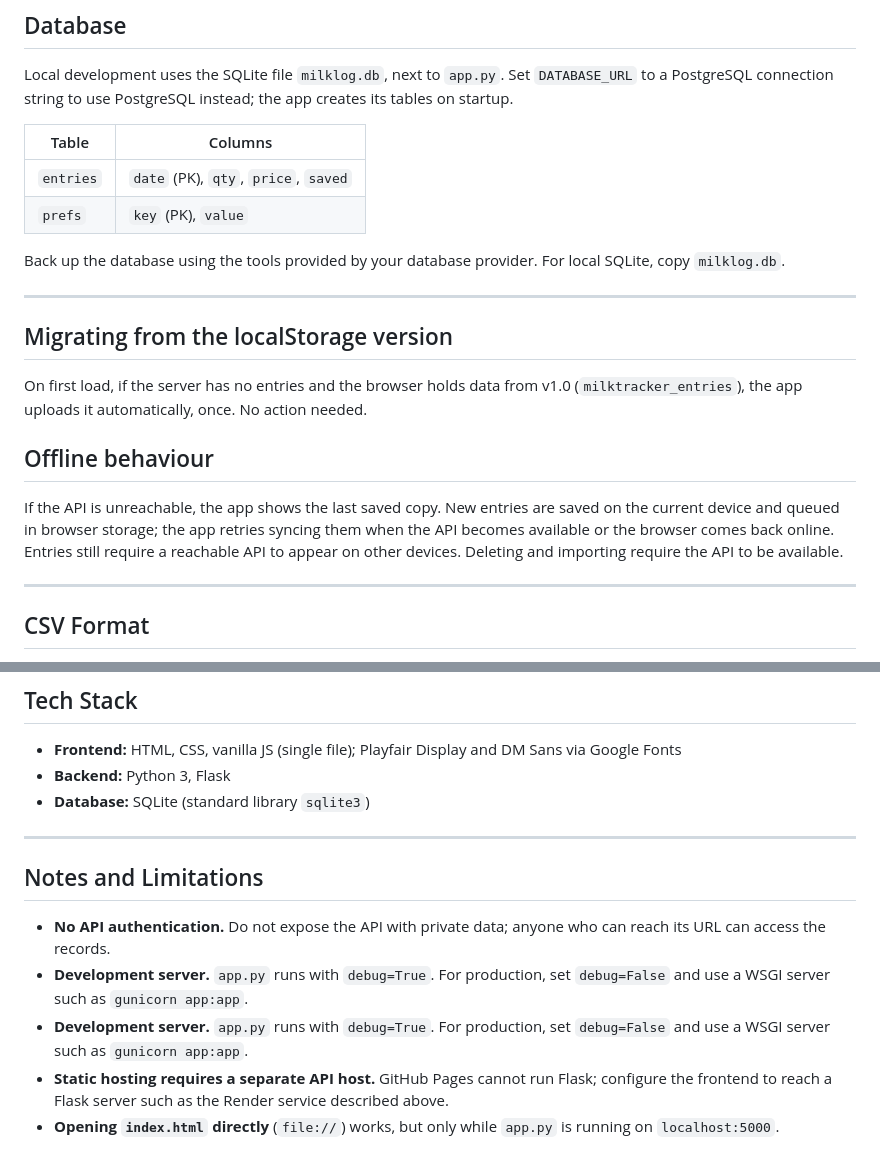
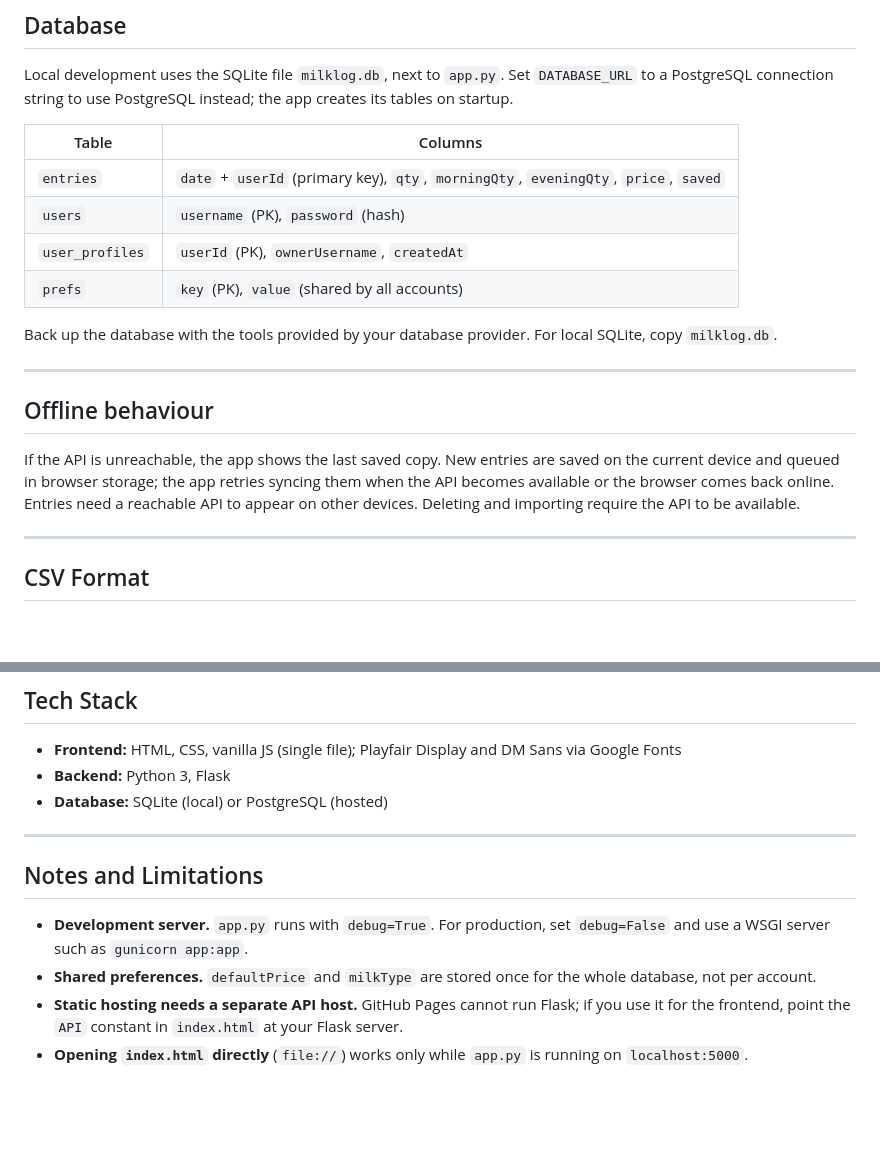
Before and after one commit to rukminilahari3-source/milk-tracker, a Markdown page: README.md, 2 parts joined by grey strips. Rendered like a GitHub page; blank space fills up the shorter version.

```diff
--- a/README.md
+++ b/README.md
@@ -116,21 +143,19 @@ The current API does not require sign-in. Errors return JSON: `{"error": "messag
 Local development uses the SQLite file `milklog.db`, next to `app.py`. Set `DATABASE_URL` to a PostgreSQL connection string to use PostgreSQL instead; the app creates its tables on startup.
 
 | Table | Columns |
-|---|---|
-| `entries` | `date` (PK), `qty`, `price`, `saved` |
-| `prefs` | `key` (PK), `value` |
+| --- | --- |
+| `entries` | `date` + `userId` (primary key), `qty`, `morningQty`, `eveningQty`, `price`, `saved` |
+| `users` | `username` (PK), `password` (hash) |
+| `user_profiles` | `userId` (PK), `ownerUsername`, `createdAt` |
+| `prefs` | `key` (PK), `value` (shared by all accounts) |
 
-Back up the database using the tools provided by your database provider. For local SQLite, copy `milklog.db`.
+Back up the database with the tools provided by your database provider. For local SQLite, copy `milklog.db`.
 
 ---
 
-## Migrating from the localStorage version
-
-On first load, if the server has no entries and the browser holds data from v1.0 (`milktracker_entries`), the app uploads it automatically, once. No action needed.
-
 ## Offline behaviour
 
-If the API is unreachable, the app shows the last saved copy. New entries are saved on the current device and queued in browser storage; the app retries syncing them when the API becomes available or the browser comes back online. Entries still require a reachable API to appear on other devices. Deleting and importing require the API to be available.
+If the API is unreachable, the app shows the last saved copy. New entries are saved on the current device and queued in browser storage; the app retries syncing them when the API becomes available or the browser comes back online. Entries need a reachable API to appear on other devices. Deleting and importing require the API to be available.
 
 ---
 
@@ -149,14 +174,13 @@ Date,Quantity (L),Price per L,Total Cost
 
 - **Frontend:** HTML, CSS, vanilla JS (single file); Playfair Display and DM Sans via Google Fonts
 - **Backend:** Python 3, Flask
-- **Database:** SQLite (standard library `sqlite3`)
+- **Database:** SQLite (local) or PostgreSQL (hosted)
 
 ---
 
 ## Notes and Limitations
 
-- **No API authentication.** Do not expose the API with private data; anyone who can reach its URL can access the records.
 - **Development server.** `app.py` runs with `debug=True`. For production, set `debug=False` and use a WSGI server such as `gunicorn app:app`.
-- **Development server.** `app.py` runs with `debug=True`. For production, set `debug=False` and use a WSGI server such as `gunicorn app:app`.
-- **Static hosting requires a separate API host.** GitHub Pages cannot run Flask; configure the frontend to reach a Flask server such as the Render service described above.
-- **Opening `index.html` directly** (`file://`) works, but only while `app.py` is running on `localhost:5000`.
+- **Shared preferences.** `defaultPrice` and `milkType` are stored once for the whole database, not per account.
+- **Static hosting needs a separate API host.** GitHub Pages cannot run Flask; if you use it for the frontend, point the `API` constant in `index.html` at your Flask server.
+- **Opening `index.html` directly** (`file://`) works only while `app.py` is running on `localhost:5000`.
```
Also changed, not shown: other parts of README.md (+60 -33 lines).
